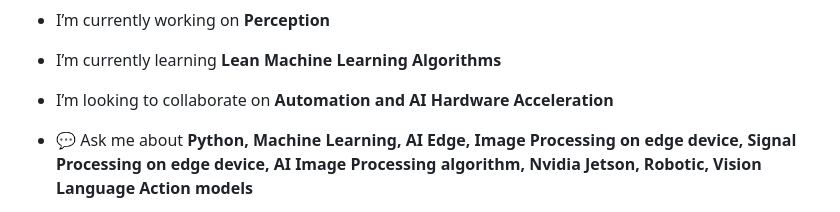
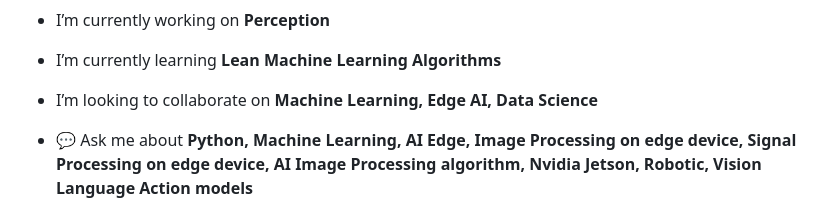
Before and after one commit to kouroshkarimi/kouroshkarimi, a Markdown page: README.md, the part around the change. Drawn GitHub-style.

```diff
--- a/README.md
+++ b/README.md
@@ -5,7 +5,7 @@
 
 - I’m currently learning **Lean Machine Learning Algorithms**
 
-- I’m looking to collaborate on **Automation and AI Hardware Acceleration**
+- I’m looking to collaborate on **Machine Learning, Edge AI, Data Science**
 
 - 💬 Ask me about **Python, Machine Learning, AI Edge, Image Processing on edge device, Signal Processing on edge device, AI Image Processing algorithm, Nvidia Jetson, Robotic, Vision Language Action models**
 
```
